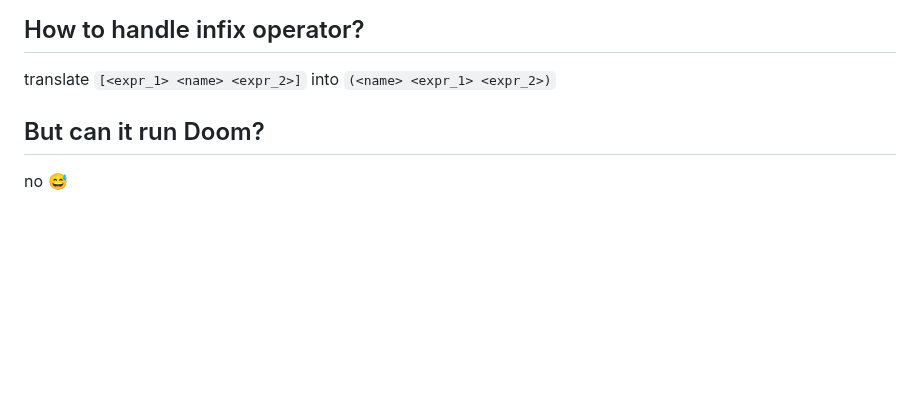
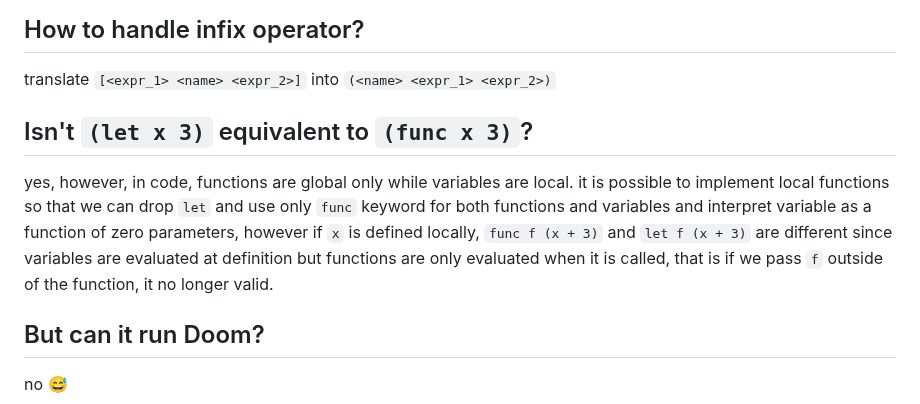
Before and after one commit to khanh101/fp, a Markdown page: README.md, the part around the change. Drawn GitHub-style; blank space fills up the shorter version.

```diff
--- a/README.md
+++ b/README.md
@@ -27,6 +27,10 @@ _floating point is useful_
 ## How to handle infix operator?
 
 translate `[<expr_1> <name> <expr_2>]` into `(<name> <expr_1> <expr_2>)`
+
+## Isn't `(let x 3)` equivalent to `(func x 3)`?
+
+yes, however, in code, functions are global only while variables are local. it is possible to implement local functions so that we can drop `let` and use only `func` keyword for both functions and variables and interpret variable as a function of zero parameters, however if `x` is defined locally, `func f (x + 3)` and `let f (x + 3)` are different since variables are evaluated at definition but functions are only evaluated when it is called, that is if we pass `f` outside of the function, it no longer valid.
 
 ## But can it run Doom?
 
```
